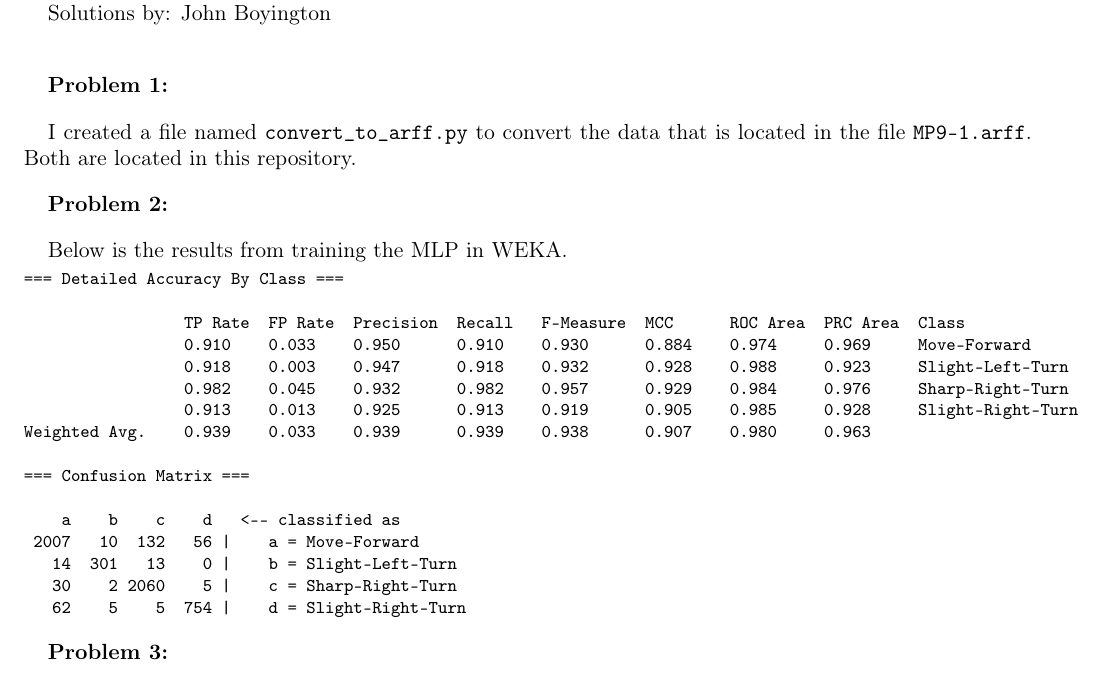
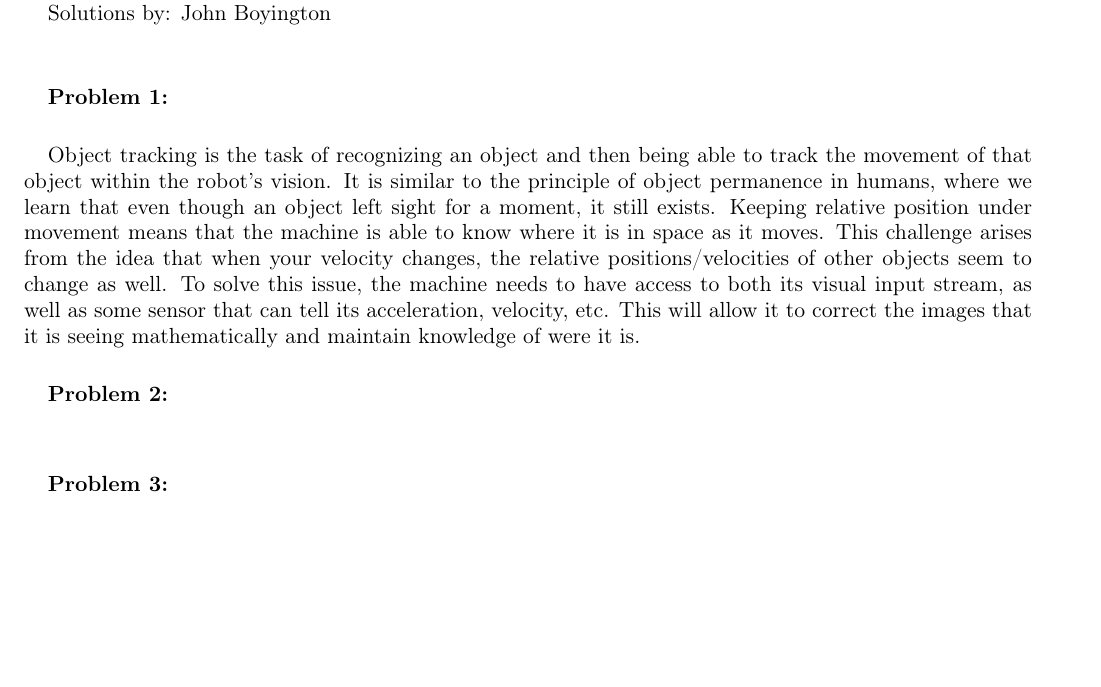
Before and after one commit to johnboyington/cis730, a LaTeX paper (mp10/mp10.tex): part of page 1 of 3, cut so that both start at the same text, the shorter picture padded with empty space. Compiled offline with pdfLaTeX.

Commit message:
finished p1

```diff
--- a/mp10/mp10.tex
+++ b/mp10/mp10.tex
@@ -85,8 +85,12 @@ Solutions by: John Boyington
 \textbf{Problem 1:}
 \bigbreak
 
-I created a file named {\tt convert\_to\_arff.py} to convert the data that is located in the file {\tt MP9-1.arff}.
-Both are located in this repository.
+Object tracking is the task of recognizing an object and then being able to track the movement of that object within the robot's vision.
+It is similar to the principle of object permanence in humans, where we learn that even though an object left sight for a moment, it still exists.
+Keeping relative position under movement means that the machine is able to know where it is in space as it moves.
+This challenge arises from the idea that when your velocity changes, the relative positions/velocities of other objects seem to change as well.
+To solve this issue, the machine needs to have access to both its visual input stream, as well as some sensor that can tell its acceleration, velocity, etc.
+This will allow it to correct the images that it is seeing mathematically and maintain knowledge of were it is.
 
 
 %%%%%%%%%%%%%%%%%%%%%%%%%%%%%%%%%%%%%%%%%%%%%%%%%%%%%%%%%%%%%%%%%%%%%%%%%%%%%%%%%%%%%%%%%%%%%%%%%%%%%%%%%%%%%%%%%%%%%%%%%%%
@@ -97,25 +101,7 @@ Both are located in this repository.
 \bigbreak
 
 
-Below is the results from training the MLP in WEKA.
-\begin{Verbatim}[fontsize=\small]
-=== Detailed Accuracy By Class ===
 
-                 TP Rate  FP Rate  Precision  Recall   F-Measure  MCC      ROC Area  PRC Area  Class
-                 0.910    0.033    0.950      0.910    0.930      0.884    0.974     0.969     Move-Forward
-                 0.918    0.003    0.947      0.918    0.932      0.928    0.988     0.923     Slight-Left-Turn
-                 0.982    0.045    0.932      0.982    0.957      0.929    0.984     0.976     Sharp-Right-Turn
-                 0.913    0.013    0.925      0.913    0.919      0.905    0.985     0.928     Slight-Right-Turn
-Weighted Avg.    0.939    0.033    0.939      0.939    0.938      0.907    0.980     0.963
-
-=== Confusion Matrix ===
-
-    a    b    c    d   <-- classified as
- 2007   10  132   56 |    a = Move-Forward
-   14  301   13    0 |    b = Slight-Left-Turn
-   30    2 2060    5 |    c = Sharp-Right-Turn
-   62    5    5  754 |    d = Slight-Right-Turn
-\end{Verbatim}
 
 
 %%%%%%%%%%%%%%%%%%%%%%%%%%%%%%%%%%%%%%%%%%%%%%%%%%%%%%%%%%%%%%%%%%%%%%%%%%%%%%%%%%%%%%%%%%%%%%%%%%%%%%%%%%%%%%%%%%%%%%%%%%%
```
